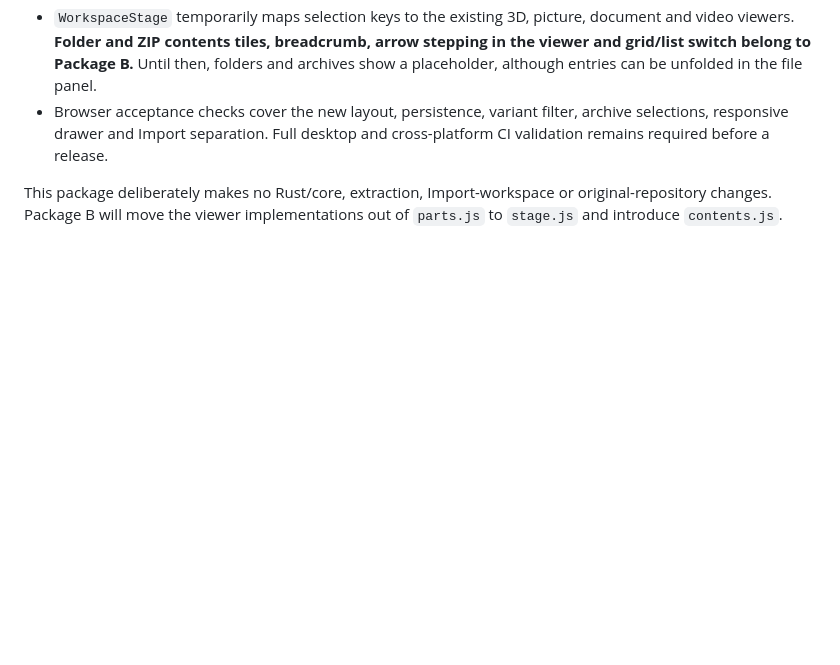
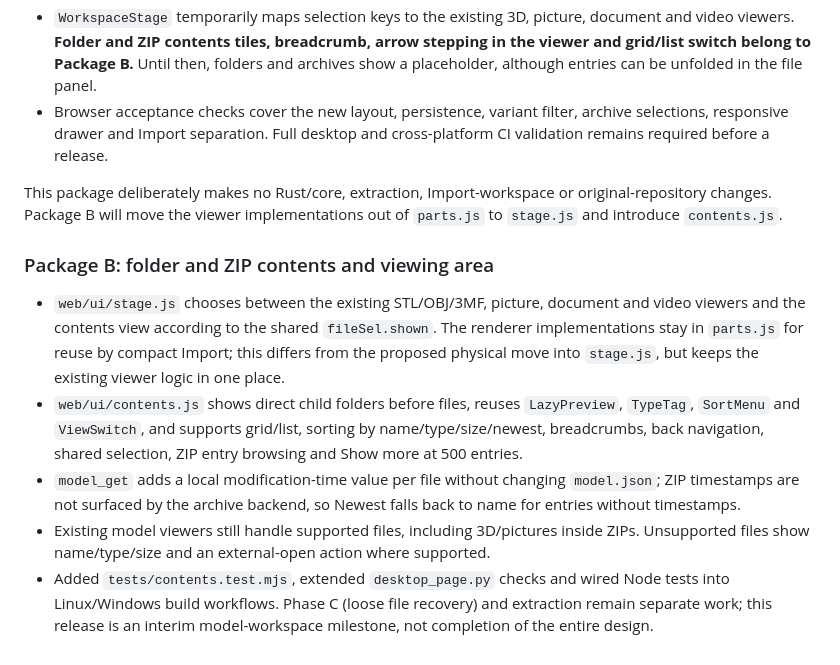
Before and after one commit to DrFlGd/ML-GPT-C-Test, a Markdown page: docs/PLAN.md, the part around the change. GitHub-like rendering; blank space fills up the shorter version.

Commit message:
Record viewing-area package implementation and deferred work

```diff
--- a/docs/PLAN.md
+++ b/docs/PLAN.md
@@ -636,3 +636,25 @@ branches in `DrFlGd/ML-GPT-C-Test`; the original library remains untouched.
 This package deliberately makes no Rust/core, extraction, Import-workspace or
 original-repository changes. Package B will move the viewer implementations
 out of `parts.js` to `stage.js` and introduce `contents.js`.
+
+### Package B: folder and ZIP contents and viewing area
+
+- `web/ui/stage.js` chooses between the existing STL/OBJ/3MF, picture, document
+  and video viewers and the contents view according to the shared `fileSel.shown`.
+  The renderer implementations stay in `parts.js` for reuse by compact Import;
+  this differs from the proposed physical move into `stage.js`, but keeps the
+  existing viewer logic in one place.
+- `web/ui/contents.js` shows direct child folders before files, reuses
+  `LazyPreview`, `TypeTag`, `SortMenu` and `ViewSwitch`, and supports grid/list,
+  sorting by name/type/size/newest, breadcrumbs, back navigation, shared
+  selection, ZIP entry browsing and Show more at 500 entries.
+- `model_get` adds a local modification-time value per file without changing
+  `model.json`; ZIP timestamps are not surfaced by the archive backend, so
+  Newest falls back to name for entries without timestamps.
+- Existing model viewers still handle supported files, including 3D/pictures
+  inside ZIPs. Unsupported files show name/type/size and an external-open
+  action where supported.
+- Added `tests/contents.test.mjs`, extended `desktop_page.py` checks and
+  wired Node tests into Linux/Windows build workflows. Phase C (loose file
+  recovery) and extraction remain separate work; this release is an interim
+  model-workspace milestone, not completion of the entire design.
```
